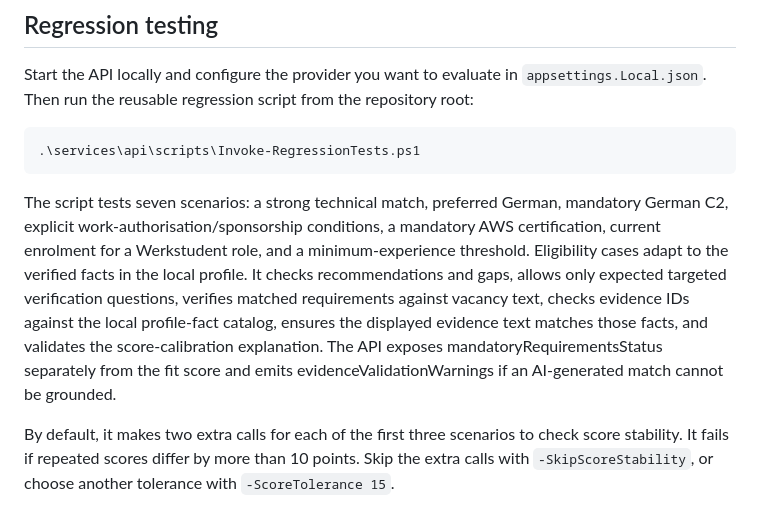
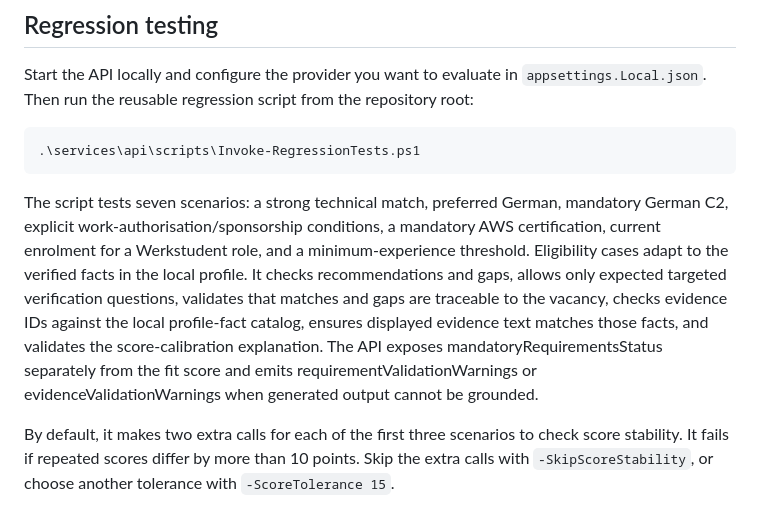
Before and after one commit to sheldon5006/jobpilot-ai, a Markdown page: services/api/README.md, the part around the change. Drawn GitHub-style.

Commit message:
Document vacancy and profile evidence validation

````diff
--- a/services/api/README.md
+++ b/services/api/README.md
@@ -125,7 +125,7 @@ Start the API locally and configure the provider you want to evaluate in `appset
 .\services\api\scripts\Invoke-RegressionTests.ps1
 ```
 
-The script tests seven scenarios: a strong technical match, preferred German, mandatory German C2, explicit work-authorisation/sponsorship conditions, a mandatory AWS certification, current enrolment for a Werkstudent role, and a minimum-experience threshold. Eligibility cases adapt to the verified facts in the local profile. It checks recommendations and gaps, allows only expected targeted verification questions, verifies matched requirements against vacancy text, checks evidence IDs against the local profile-fact catalog, ensures the displayed evidence text matches those facts, and validates the score-calibration explanation. The API exposes mandatoryRequirementsStatus separately from the fit score and emits evidenceValidationWarnings if an AI-generated match cannot be grounded.
+The script tests seven scenarios: a strong technical match, preferred German, mandatory German C2, explicit work-authorisation/sponsorship conditions, a mandatory AWS certification, current enrolment for a Werkstudent role, and a minimum-experience threshold. Eligibility cases adapt to the verified facts in the local profile. It checks recommendations and gaps, allows only expected targeted verification questions, validates that matches and gaps are traceable to the vacancy, checks evidence IDs against the local profile-fact catalog, ensures displayed evidence text matches those facts, and validates the score-calibration explanation. The API exposes mandatoryRequirementsStatus separately from the fit score and emits requirementValidationWarnings or evidenceValidationWarnings when generated output cannot be grounded.
 
 By default, it makes two extra calls for each of the first three scenarios to check score stability. It fails if repeated scores differ by more than 10 points. Skip the extra calls with `-SkipScoreStability`, or choose another tolerance with `-ScoreTolerance 15`.
 
````
